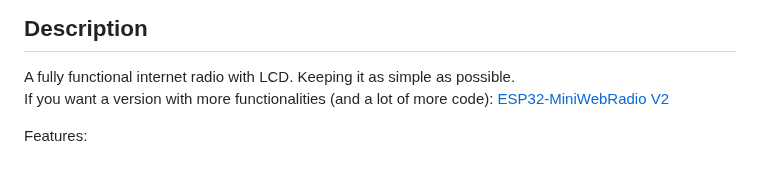
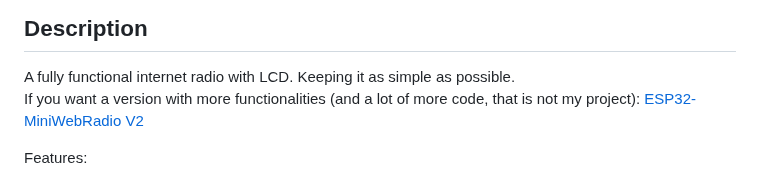
Before and after one commit to Hoogkamer/WIFI-Radio-ESP32-V2, a Markdown page: README.md, the part around the change. Rendered like a GitHub page.

```diff
--- a/README.md
+++ b/README.md
@@ -5,7 +5,7 @@ ESPF32 Wifi radio
 ## Description
 
 A fully functional internet radio with LCD. Keeping it as simple as possible.
-If you want a version with more functionalities (and a lot of more code): [ESP32-MiniWebRadio V2](https://github.com/schreibfaul1/ESP32-MiniWebRadio)
+If you want a version with more functionalities (and a lot of more code, that is not my project): [ESP32-MiniWebRadio V2](https://github.com/schreibfaul1/ESP32-MiniWebRadio)
 
 Features:
 
```
